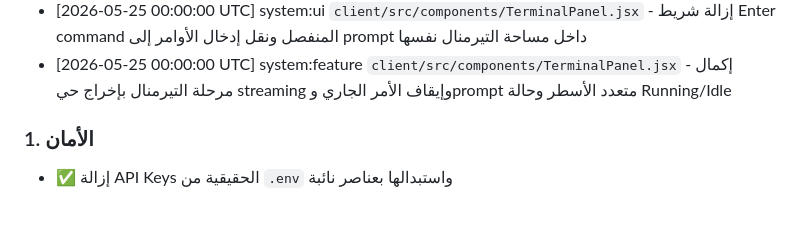
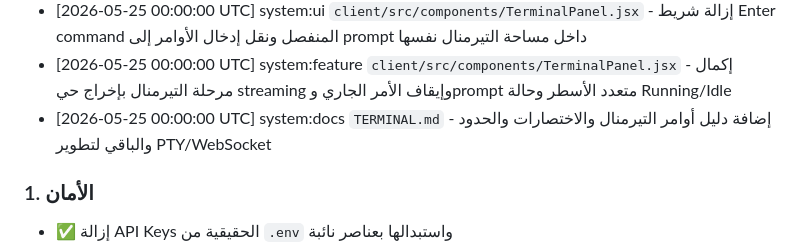
Before and after one commit to Kozer94/octopus-ai, a Markdown page: TODO.md, the part around the change. Drawn GitHub-style; blank space fills up the shorter version.

Commit message:
Add terminal usage guide

```diff
--- a/TODO.md
+++ b/TODO.md
@@ -76,6 +76,7 @@
 - [2026-05-25 00:00:00 UTC] system:feature `client/src/components/TerminalPanel.jsx` - تطوير التيرمنال بدعم Ctrl+C وCtrl+L وتاريخ الأوامر وقائمة كليك يمين للنسخ واللصق والتنظيف
 - [2026-05-25 00:00:00 UTC] system:ui `client/src/components/TerminalPanel.jsx` - إزالة شريط Enter command المنفصل ونقل إدخال الأوامر إلى prompt داخل مساحة التيرمنال نفسها
 - [2026-05-25 00:00:00 UTC] system:feature `client/src/components/TerminalPanel.jsx` - إكمال مرحلة التيرمنال بإخراج حي streaming وإيقاف الأمر الجاري وprompt متعدد الأسطر وحالة Running/Idle
+- [2026-05-25 00:00:00 UTC] system:docs `TERMINAL.md` - إضافة دليل أوامر التيرمنال والاختصارات والحدود والباقي لتطوير PTY/WebSocket
 <!-- OCTOPUS_AUTO_TODO_END -->
 
 ### 1. الأمان
```
Also changed, not shown: TERMINAL.md (added, +123 -0 lines).
